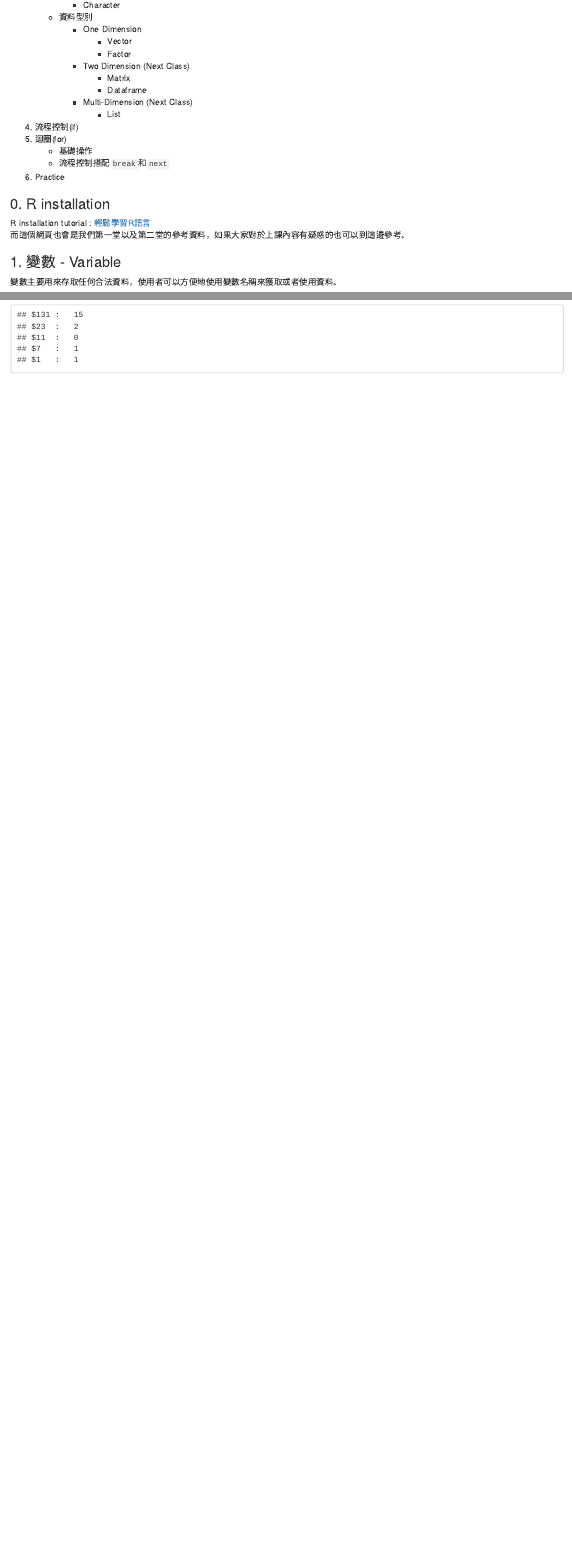
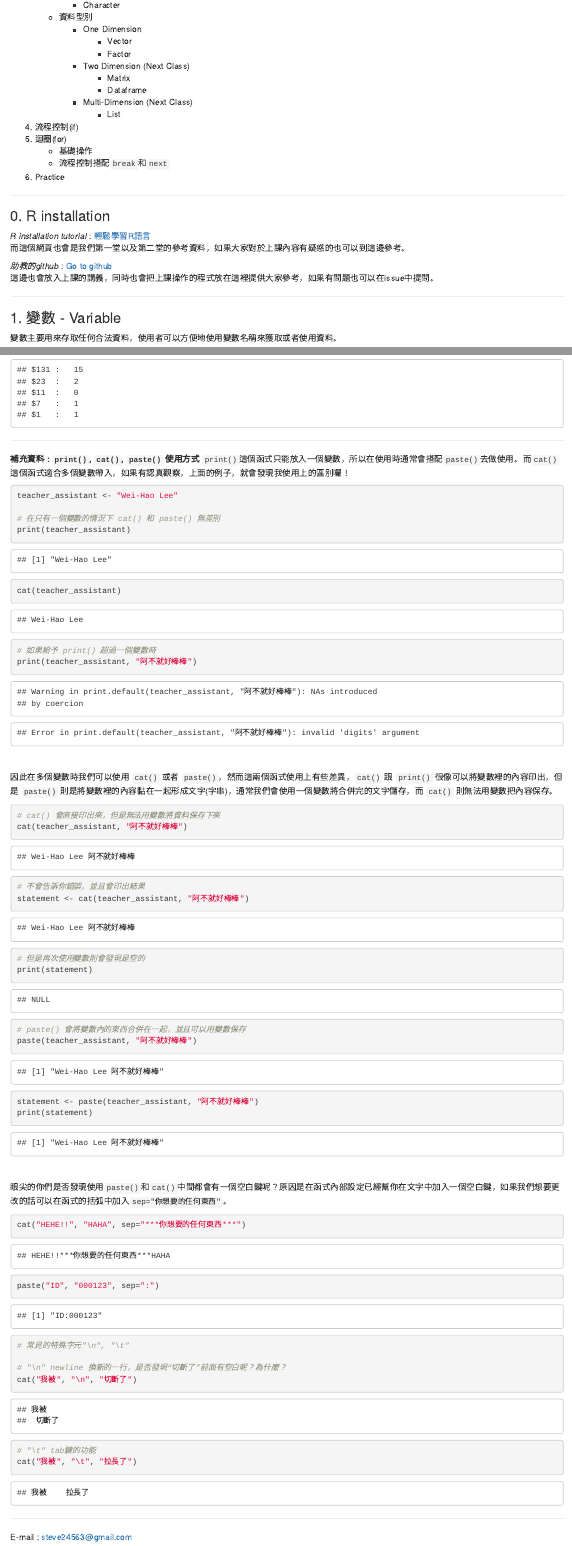
Before and after one commit to Wei-HaoLee/107-2_Bioinformatics, an R Markdown document (2019_02_21/R_introduction_20180221.Rmd): the page in a window 1100 px wide, from 480 px down, and a second part further down, joined at a grey line. The pictures show the output file 2019_02_21/R_introduction_20180221.html that the author committed with the source, opened offline.

Commit message:
modify content

````diff
--- a/2019_02_21/R_introduction_20180221.Rmd
+++ b/2019_02_21/R_introduction_20180221.Rmd
@@ -3,9 +3,9 @@ title: "Bioinformatics - R Introduction"
 author: "Wei-Hao, Lee"
 date: "2/21/2019"
 output:
+  word_document: default
+  pdf_document: default
   html_document: default
-  pdf_document: default
-  word_document: default
 ---
 
 ```{r setup, include=FALSE}
@@ -44,9 +44,17 @@ knitr::opts_chunk$set(echo = TRUE)
     * 流程控制搭配`break`和`next`
 6. Practice
 
+***
+
 ### 0. R installation
-R installation tutorial : [輕鬆學習R語言](http://www.learn-r-the-easy-way.tw/chapters/2) <br />
+*R installation tutorial* : [輕鬆學習R語言](http://www.learn-r-the-easy-way.tw/chapters/2) <br />
 而這個網頁也會是我們第一堂以及第二堂的參考資料，如果大家對於上課內容有疑惑的也可以到這邊參考。
+<br />
+
+*助教的github* : [Go to github](https://github.com/Wei0612/107-2_Bioinformatics) <br />
+這邊也會放入上課的講義，同時也會把上課操作的程式放在這裡提供大家參考，如果有問題也可以在issue中提問。
+
+***
 
 ### 1. 變數 - Variable
 變數主要用來存取任何合法資料，使用者可以方便地使用變數名稱來獲取或者使用資料。
@@ -475,3 +492,56 @@ for (bill in type_of_bills)
     cat("$", bill, "\t:\t", num, "\n", sep="")
 }
 ```
+
+***
+
+__補充資料  : `print()`, `cat()`, `paste()` 使用方式__
+`print()`這個函式只能放入一個變數，所以在使用時通常會搭配`paste()`去做使用。而`cat()`這個函式適合多個變數帶入，如果有認真觀察，上面的例子，就會發現我使用上的區別囉！
+
+```{r error=TRUE}
+teacher_assistant <- "Wei-Hao Lee"
+
+# 在只有一個變數的情況下 cat() 和 paste() 無差別
+print(teacher_assistant)
+cat(teacher_assistant)
+
+# 如果給予 print() 超過一個變數時
+print(teacher_assistant, "阿不就好棒棒")
+```
+<br />
+
+因此在多個變數時我們可以使用 `cat()` 或者 `paste()`，然而這兩個函式使用上有些差異，`cat()` 跟 `print()` 很像可以將變數裡的內容印出，但是 `paste()` 則是將變數裡的內容黏在一起形成文字(字串)，通常我們會使用一個變數將合併完的文字儲存，而 `cat()` 則無法用變數把內容保存。
+
+```{r error=TRUE}
+# cat() 會直接印出來，但是無法用變數將資料保存下來
+cat(teacher_assistant, "阿不就好棒棒")
+
+# 不會告訴你錯誤，並且會印出結果
+statement <- cat(teacher_assistant, "阿不就好棒棒")
+# 但是再次使用變數則會發現是空的
+print(statement)
+
+# paste() 會將變數內的東西合併在一起，並且可以用變數保存
+paste(teacher_assistant, "阿不就好棒棒")
+
+statement <- paste(teacher_assistant, "阿不就好棒棒")
+print(statement)
+```
+<br />
+
+眼尖的你們是否發現使用`paste()`和`cat()`中間都會有一個空白鍵呢？原因是在函式內部設定已經幫你在文字中加入一個空白鍵，如果我們想要更改的話可以在函式的括弧中加入`sep="你想要的任何東西"`。
+```{r}
+cat("HEHE!!", "HAHA", sep="***你想要的任何東西***")
+paste("ID", "000123", sep=":")
+
+# 常見的特殊字元"\n", "\t"
+
+# "\n" newline 換新的一行，是否發現“切斷了”前面有空白呢？為什麼？
+cat("我被", "\n", "切斷了")
+
+# "\t" tab鍵的功能
+cat("我被", "\t", "拉長了")
+```
+
+***
+E-mail : steve24563@gmail.com
````
Also changed, not shown: 2019_02_21/R_introduction_20180221.html, 2019_02_21/R_introduction_20180221.pdf, 2019_02_21/R_introduction_20180221.Rmd (13 more changed lines), 1 other file.
